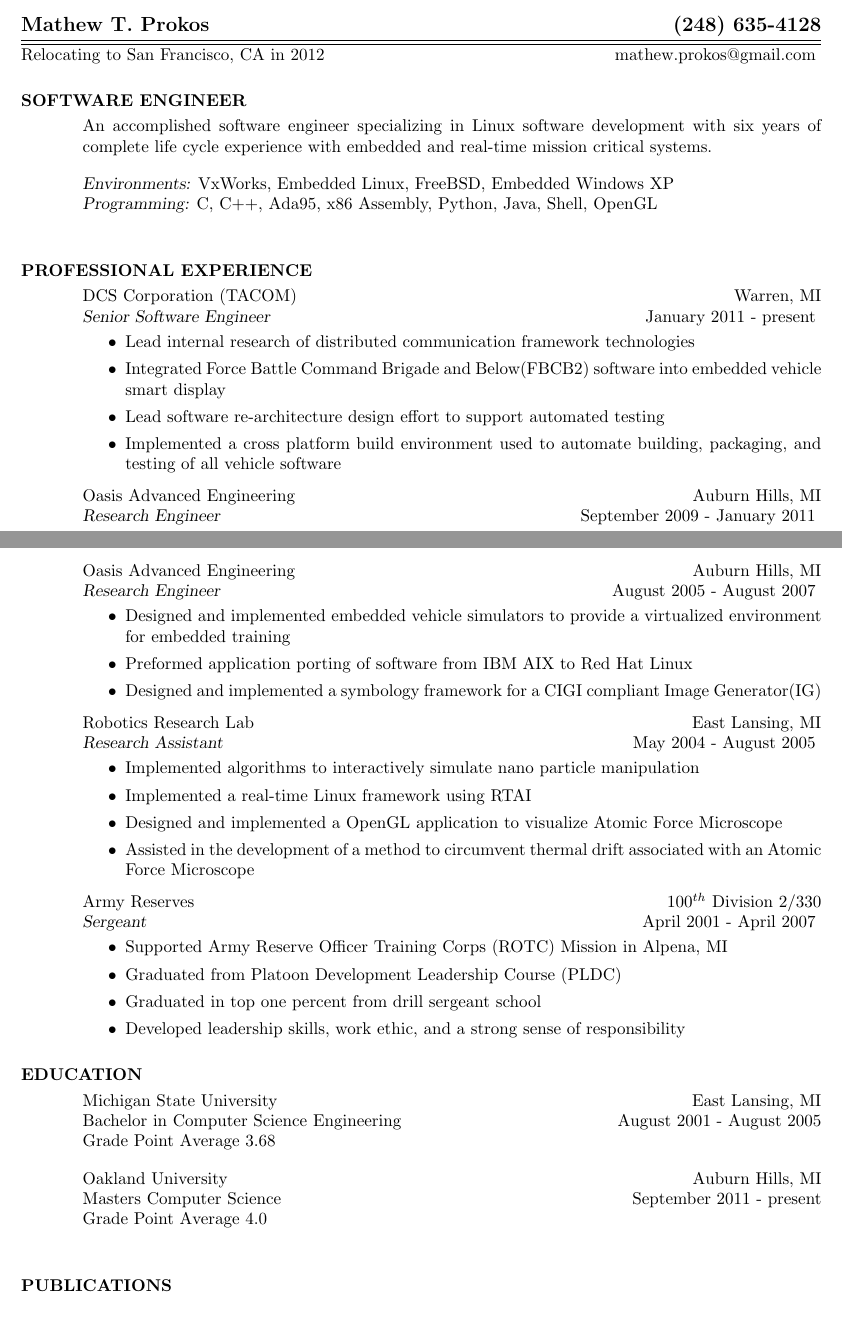
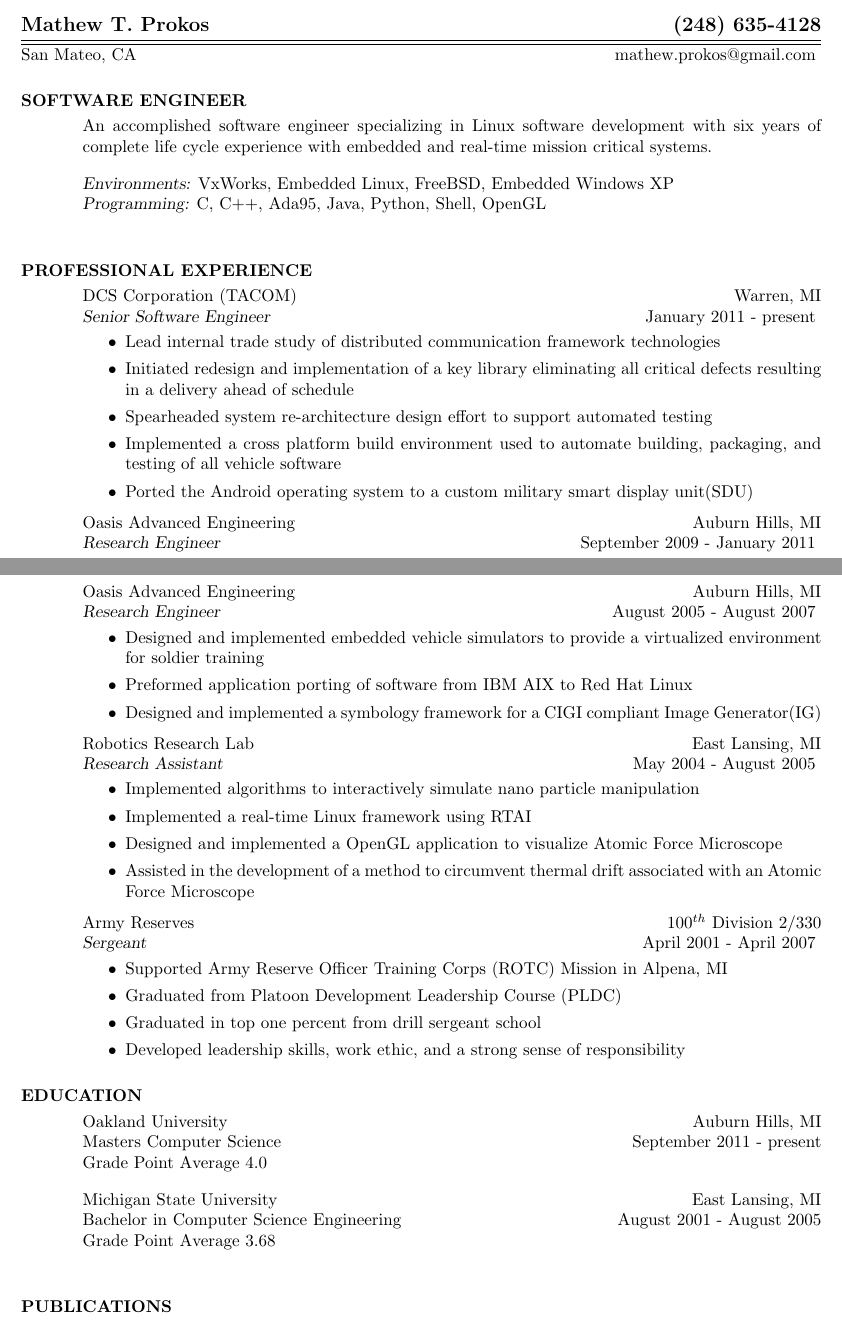
Before and after one commit to mathewprokos/resume, a LaTeX CV (resume.tex): two parts of pages 1 and 2 of 2, joined at a grey line, cut so that both start at the same text. Compiled offline with pdfLaTeX.

Commit message:
-Updated location -Fixed some small details

```diff
--- a/resume.tex
+++ b/resume.tex
@@ -2,7 +2,7 @@
 \usepackage{cite}
 \begin{document}
 \name{Mathew T. Prokos}
-\address{Relocating to San Francisco, CA in 2012}
+\address{San Mateo, CA}
 \address{mathew.prokos@gmail.com}
 \phone{(248) 635-4128}
 
@@ -15,7 +15,7 @@
 
     \vspace{-5mm}
     {\sl Environments:} VxWorks, Embedded Linux, FreeBSD, Embedded Windows XP\\
-    {\sl Programming:} C, C++, Ada95, x86 Assembly, Python, Java, Shell, OpenGL\\
+    {\sl Programming:} C, C++, Ada95, Java, Python, Shell, OpenGL\\
 
 \section{PROFESSIONAL EXPERIENCE}
     \vspace{1mm}
@@ -23,13 +23,13 @@
     {\sl Senior Software Engineer} \hfill January 2011 - present
     \vspace{1mm}
     \begin{itemize}
-       \item Lead internal research of distributed communication framework
+       \item Lead internal trade study of distributed communication framework
        technologies
-       \item Integrated Force Battle Command Brigade and Below(FBCB2) software into
-       embedded vehicle smart display
-       \item Lead software re-architecture design effort to support automated testing
+       \item Initiated redesign and implementation of a key library eliminating all critical defects resulting in a delivery ahead of schedule
+       \item Spearheaded system re-architecture design effort to support automated testing
        \item Implemented a cross platform build environment used to automate
        building, packaging, and testing of all vehicle software
+       \item Ported the Android operating system to a custom military smart display unit(SDU)
     \end{itemize}
 
     \vspace{-2mm}
@@ -78,7 +78,7 @@
     \vspace{1mm}
     \begin{itemize}
       \item Designed and implemented embedded vehicle simulators to
-      provide a virtualized environment for embedded training
+      provide a virtualized environment for soldier training
       \item Preformed application porting of software from IBM AIX to Red Hat
       Linux
       \item Designed and implemented a symbology framework for a CIGI compliant
@@ -111,15 +111,16 @@
     \end{itemize}
 
 \section{EDUCATION}
-\vspace{1mm}
+   \vspace{1mm}
+   Oakland University \hfill Auburn Hills, MI\\
+   Masters Computer Science \hfill September 2011 - present\\
+   Grade Point Average 4.0\\
+
+  \vspace{-5mm}
    Michigan State University \hfill East Lansing, MI\\
    Bachelor in Computer Science Engineering \hfill August 2001 - August 2005\\
    Grade Point Average 3.68\\
 
-   \vspace{-5mm}
-   Oakland University \hfill Auburn Hills, MI\\
-   Masters Computer Science \hfill September 2011 - present\\
-   Grade Point Average 4.0\\
 
 \section{PUBLICATIONS}
 \vspace{1mm}
```
